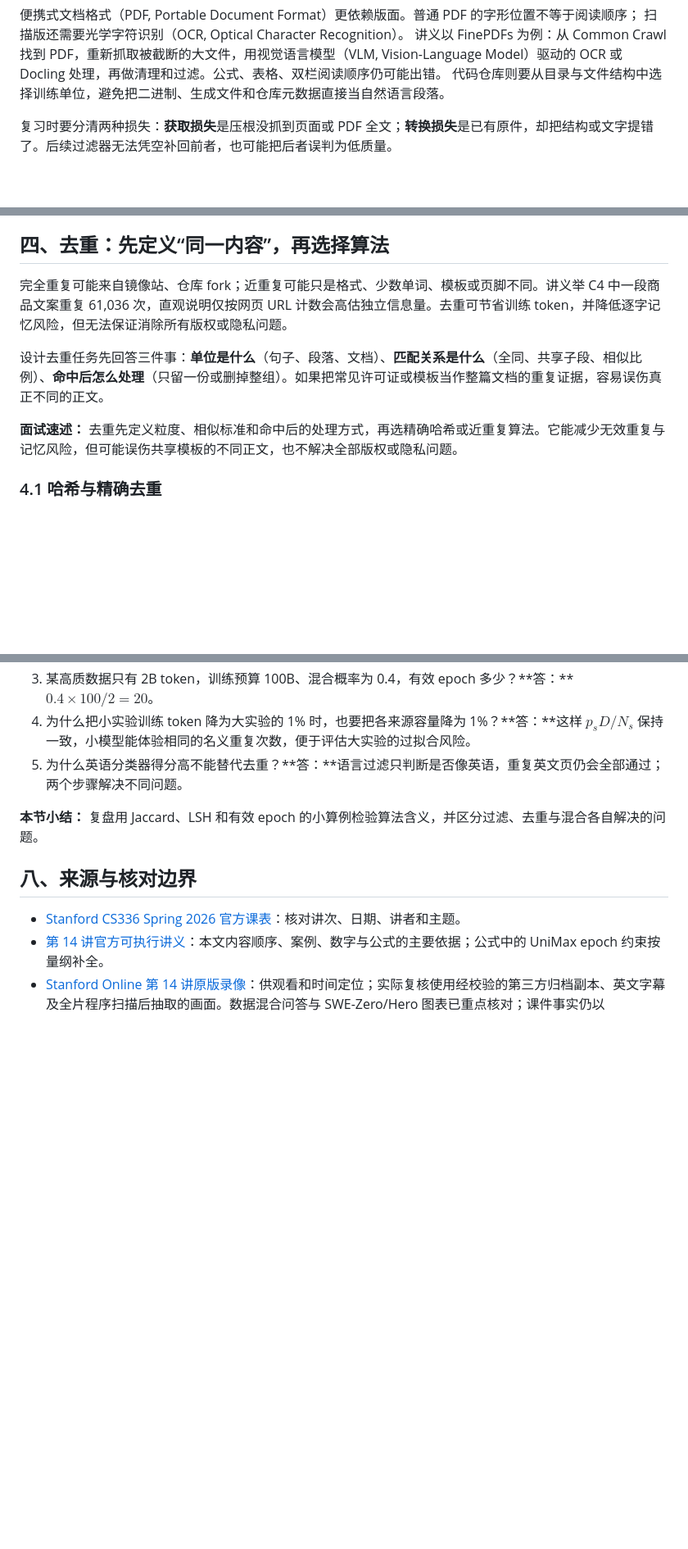
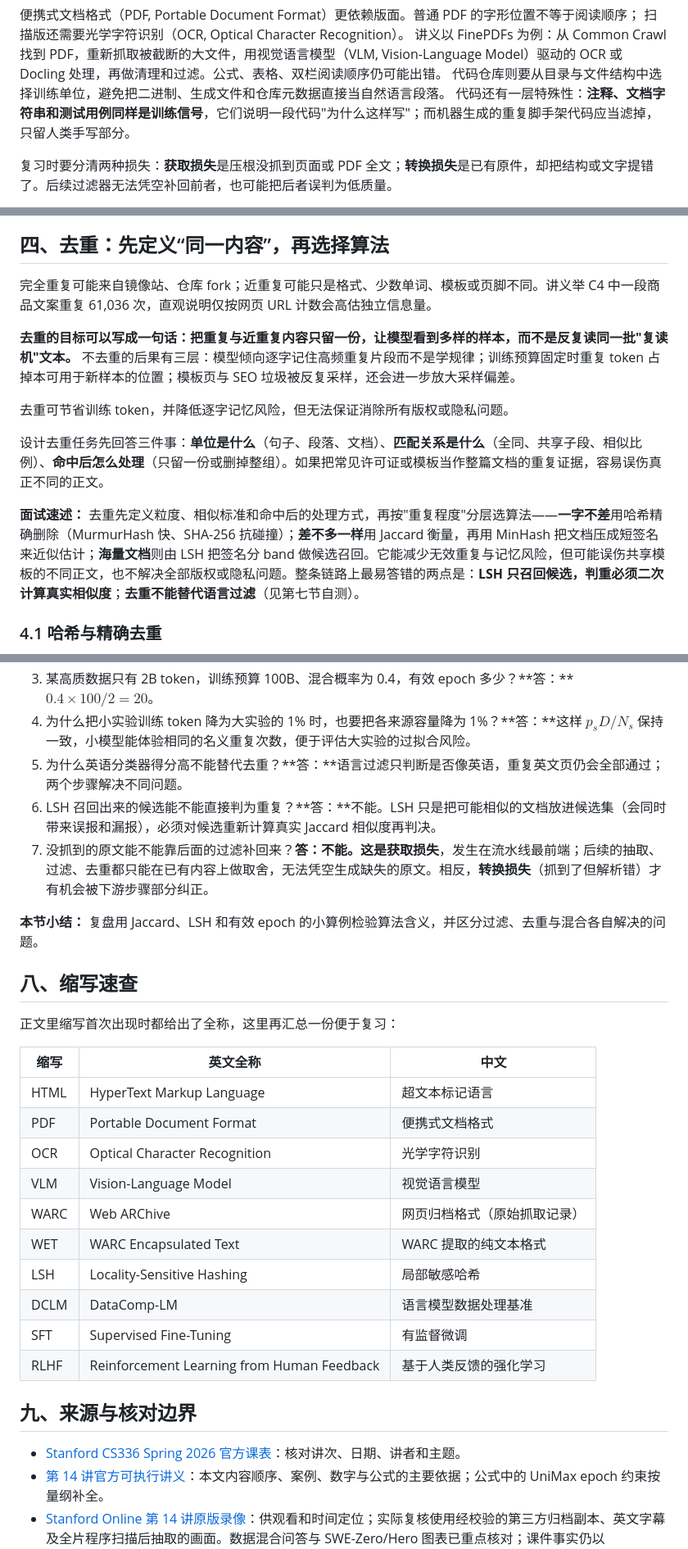
Before and after one commit to code-player-x/learn-cs336, a Markdown page: docs_2026_Fall_cs336/14-数据清洗去重混合.md, 3 parts joined by grey strips. Shown at 82% size. Rendered like a GitHub page; blank space fills up the shorter version.

Commit message:
docs(cs336): add synthesis risks, dedup goals and abbreviation table to lecture 14
第 14 讲补充：合成数据风险、去重目标与缩写速查

- define sampling bias as a mismatch between the retained and target
  distributions rather than a shortage of data
  采样偏差：留存分布与目标分布不一致，而非数据量不足

- note that comments, docstrings and tests are also code training
  signals, separate hand-written code from generated scaffolding, and
  clarify the relation between WARC and WET
  代码训练信号：注释、文档字符串与测试用例同样有效；区分手写代码与机器生成的脚手架代码；理清 WARC 与 WET 的关系

- add the one-line goal of deduplication and its three consequences,
  linking amplified sampling bias back to the first section, and recast
  the interview summary as a layered chain stressing that LSH only
  recalls candidates and that dedup cannot replace language filtering
  补上去重的一句话目标与三层后果，"放大采样偏差"与一节呼应；面试速述改按重复程度分层，强调 LSH 只召回候选、去重不能替代语言过滤

- add the two risks of synthetic data: teacher hallucination and
  distribution shift
  合成数据的两个风险：教师模型幻觉、分布偏移

- add two self-test questions: an LSH candidate is not a duplicate
  verdict, and acquisition loss cannot be repaired by later filtering
  新增两道自测判断题：LSH 召回的候选不等于判重、获取损失无法靠下游过滤修复

- add an abbreviation table as section eight and shift the sources and
  verification section to nine
  新增八节缩写速查表，来源与核对边界顺延为九节

```diff
--- a/docs_2026_Fall_cs336/14-数据清洗去重混合.md
+++ b/docs_2026_Fall_cs336/14-数据清洗去重混合.md
@@ -33,6 +34,7 @@ WARC 提取文本格式（WET, WARC Encapsulated Text）一类预提取文本很
 扫描版还需要光学字符识别（OCR, Optical Character Recognition）。
 讲义以 FinePDFs 为例：从 Common Crawl 找到 PDF，重新抓取被截断的大文件，用视觉语言模型（VLM, Vision-Language Model）驱动的 OCR 或 Docling 处理，再做清理和过滤。公式、表格、双栏阅读顺序仍可能出错。
 代码仓库则要从目录与文件结构中选择训练单位，避免把二进制、生成文件和仓库元数据直接当自然语言段落。
+代码还有一层特殊性：**注释、文档字符串和测试用例同样是训练信号**，它们说明一段代码"为什么这样写"；而机器生成的重复脚手架代码应当滤掉，只留人类手写部分。
 
 复习时要分清两种损失：**获取损失**是压根没抓到页面或 PDF 全文；**转换损失**是已有原件，却把结构或文字提错了。后续过滤器无法凭空补回前者，也可能把后者误判为低质量。
 
@@ -113,11 +115,15 @@ Dolma 的毒性过滤案例使用 Jigsaw Toxic Comments 数据，标签包括 to
 
 ## 四、去重：先定义“同一内容”，再选择算法
 
-完全重复可能来自镜像站、仓库 fork；近重复可能只是格式、少数单词、模板或页脚不同。讲义举 C4 中一段商品文案重复 61,036 次，直观说明仅按网页 URL 计数会高估独立信息量。去重可节省训练 token，并降低逐字记忆风险，但无法保证消除所有版权或隐私问题。
+完全重复可能来自镜像站、仓库 fork；近重复可能只是格式、少数单词、模板或页脚不同。讲义举 C4 中一段商品文案重复 61,036 次，直观说明仅按网页 URL 计数会高估独立信息量。
+
+**去重的目标可以写成一句话：把重复与近重复内容只留一份，让模型看到多样的样本，而不是反复读同一批"复读机"文本。** 不去重的后果有三层：模型倾向逐字记住高频重复片段而不是学规律；训练预算固定时重复 token 占掉本可用于新样本的位置；模板页与 SEO 垃圾被反复采样，还会进一步放大采样偏差。
+
+去重可节省训练 token，并降低逐字记忆风险，但无法保证消除所有版权或隐私问题。
 
 设计去重任务先回答三件事：**单位是什么**（句子、段落、文档）、**匹配关系是什么**（全同、共享子段、相似比例）、**命中后怎么处理**（只留一份或删掉整组）。如果把常见许可证或模板当作整篇文档的重复证据，容易误伤真正不同的正文。
 
-**面试速述：** 去重先定义粒度、相似标准和命中后的处理方式，再选精确哈希或近重复算法。它能减少无效重复与记忆风险，但可能误伤共享模板的不同正文，也不解决全部版权或隐私问题。
+**面试速述：** 去重先定义粒度、相似标准和命中后的处理方式，再按"重复程度"分层选算法——**一字不差**用哈希精确删除（MurmurHash 快、SHA-256 抗碰撞）；**差不多一样**用 Jaccard 衡量，再用 MinHash 把文档压成短签名来近似估计；**海量文档**则由 LSH 把签名分 band 做候选召回。它能减少无效重复与记忆风险，但可能误伤共享模板的不同正文，也不解决全部版权或隐私问题。整条链路上最易答错的两点是：**LSH 只召回候选，判重必须二次计算真实相似度**；**去重不能替代语言过滤**（见第七节自测）。
 
 ### 4.1 哈希与精确去重
 
@@ -268,10 +276,29 @@ SWE-rebench 则从 GitHub/档案中收集 PR，构造约 2.1 万个可交互 Pyt
 3. 某高质数据只有 2B token，训练预算 100B、混合概率为 0.4，有效 epoch 多少？**答：**$0.4\times100/2=20$。
 4. 为什么把小实验训练 token 降为大实验的 1% 时，也要把各来源容量降为 1%？**答：**这样 $p_sD/N_s$ 保持一致，小模型能体验相同的名义重复次数，便于评估大实验的过拟合风险。
 5. 为什么英语分类器得分高不能替代去重？**答：**语言过滤只判断是否像英语，重复英文页仍会全部通过；两个步骤解决不同问题。
+6. LSH 召回出来的候选能不能直接判为重复？**答：**不能。LSH 只是把可能相似的文档放进候选集（会同时带来误报和漏报），必须对候选重新计算真实 Jaccard 相似度再判决。
+7. 没抓到的原文能不能靠后面的过滤补回来？**答：**不能。这是**获取损失**，发生在流水线最前端；后续的抽取、过滤、去重都只能在已有内容上做取舍，无法凭空生成缺失的原文。相反，**转换损失**（抓到了但解析错）才有机会被下游步骤部分纠正。
 
 **本节小结：** 复盘用 Jaccard、LSH 和有效 epoch 的小算例检验算法含义，并区分过滤、去重与混合各自解决的问题。
 
-## 八、来源与核对边界
+## 八、缩写速查
+
+正文里缩写首次出现时都给出了全称，这里再汇总一份便于复习：
+
+| 缩写 | 英文全称 | 中文 |
+|---|---|---|
+| HTML | HyperText Markup Language | 超文本标记语言 |
+| PDF | Portable Document Format | 便携式文档格式 |
+| OCR | Optical Character Recognition | 光学字符识别 |
+| VLM | Vision-Language Model | 视觉语言模型 |
+| WARC | Web ARChive | 网页归档格式（原始抓取记录） |
+| WET | WARC Encapsulated Text | WARC 提取的纯文本格式 |
+| LSH | Locality-Sensitive Hashing | 局部敏感哈希 |
+| DCLM | DataComp-LM | 语言模型数据处理基准 |
+| SFT | Supervised Fine-Tuning | 有监督微调 |
+| RLHF | Reinforcement Learning from Human Feedback | 基于人类反馈的强化学习 |
+
+## 九、来源与核对边界
 
 - [Stanford CS336 Spring 2026 官方课表](https://cs336.stanford.edu/)：核对讲次、日期、讲者和主题。
 - [第 14 讲官方可执行讲义](https://cs336.stanford.edu/lectures/?trace=lecture_14)：本文内容顺序、案例、数字与公式的主要依据；公式中的 UniMax epoch 约束按量纲补全。
```
Also changed, not shown: other parts of docs_2026_Fall_cs336/14-数据清洗去重混合.md (+4 -1 lines).
